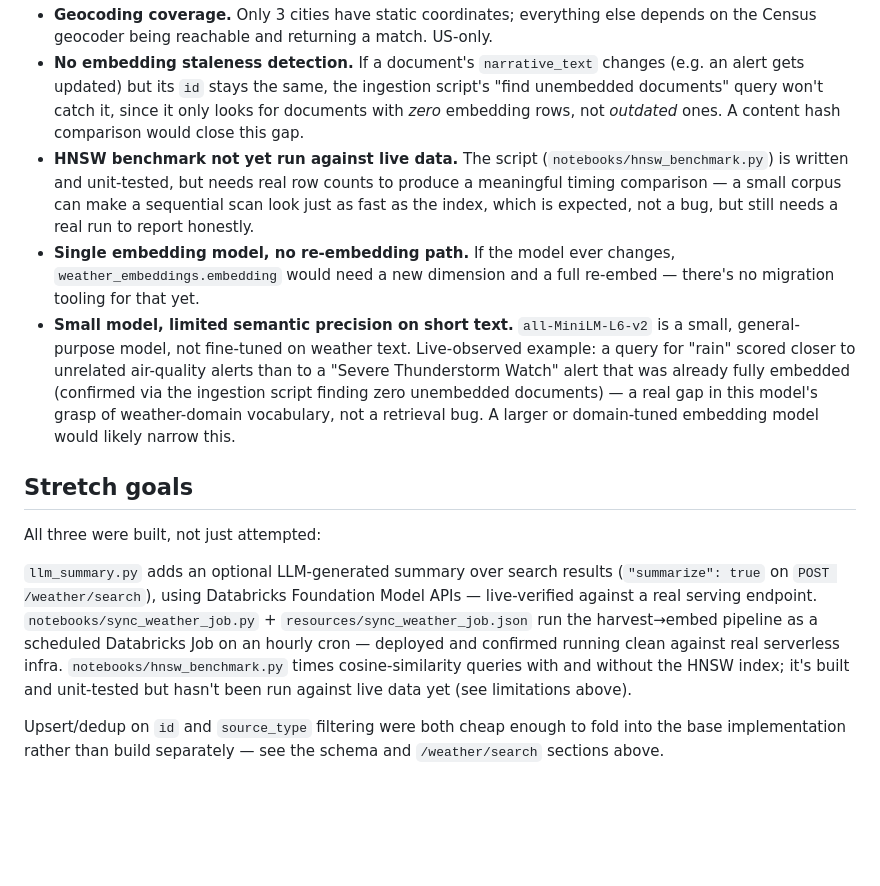
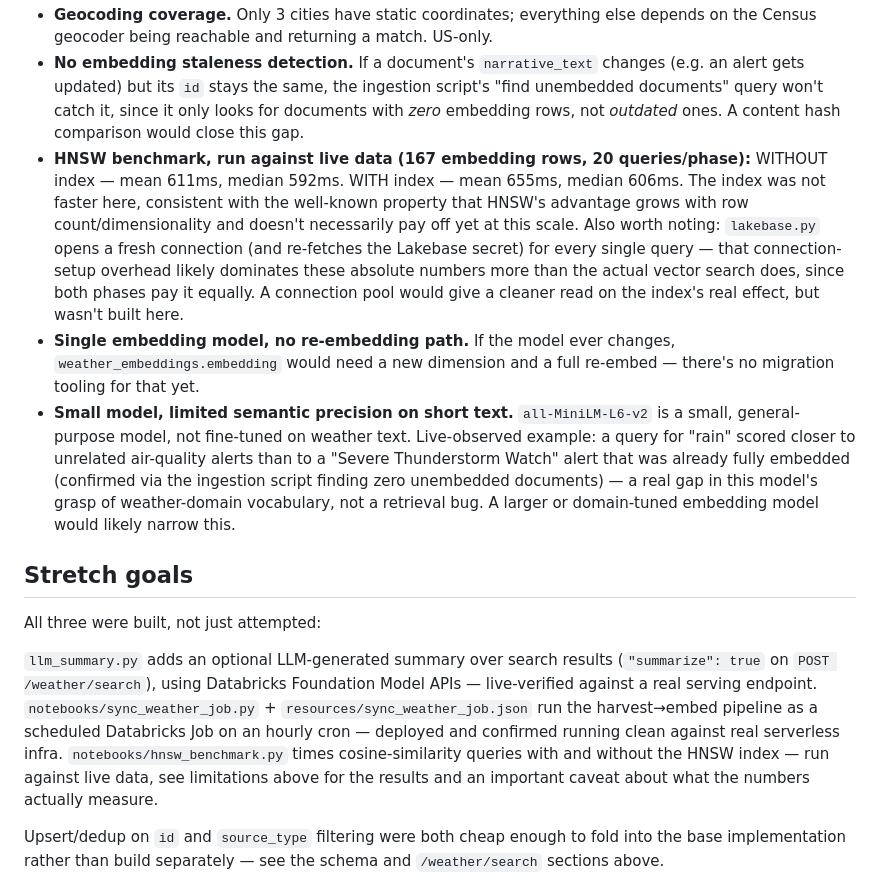
Before and after one commit to sri-25/Labkebase-Weather-APP, a Markdown page: README_WEATHER.md, the part around the change. Drawn GitHub-style; blank space fills up the shorter version.

```diff
--- a/README_WEATHER.md
+++ b/README_WEATHER.md
@@ -185,7 +185,7 @@ Optional `"source_type": "alert"` or `""forecast"` narrows results to one type.
 - ~~Forecast document IDs go stale.~~ **Fixed.** The synthesized forecast ID is still stable across re-syncs *within* one NWS forecast cycle but changes when NWS regenerates the package (~twice daily) — but superseded periods are now deleted automatically (`cleanup_expired_forecasts()`, runs after every sync, deletes a forecast period once its own NWS-reported `endTime` has passed). Same cascade-delete mechanism as the existing alert cleanup. This closes a real risk: without it, a stale forecast could outscore the current one in search and get handed to the LLM summary as if it were current.
 - **Geocoding coverage.** Only 3 cities have static coordinates; everything else depends on the Census geocoder being reachable and returning a match. US-only.
 - **No embedding staleness detection.** If a document's `narrative_text` changes (e.g. an alert gets updated) but its `id` stays the same, the ingestion script's "find unembedded documents" query won't catch it, since it only looks for documents with *zero* embedding rows, not *outdated* ones. A content hash comparison would close this gap.
-- **HNSW benchmark not yet run against live data.** The script (`notebooks/hnsw_benchmark.py`) is written and unit-tested, but needs real row counts to produce a meaningful timing comparison — a small corpus can make a sequential scan look just as fast as the index, which is expected, not a bug, but still needs a real run to report honestly.
+- **HNSW benchmark, run against live data (167 embedding rows, 20 queries/phase):** WITHOUT index — mean 611ms, median 592ms. WITH index — mean 655ms, median 606ms. The index was not faster here, consistent with the well-known property that HNSW's advantage grows with row count/dimensionality and doesn't necessarily pay off yet at this scale. Also worth noting: `lakebase.py` opens a fresh connection (and re-fetches the Lakebase secret) for every single query — that connection-setup overhead likely dominates these absolute numbers more than the actual vector search does, since both phases pay it equally. A connection pool would give a cleaner read on the index's real effect, but wasn't built here.
 - **Single embedding model, no re-embedding path.** If the model ever changes, `weather_embeddings.embedding` would need a new dimension and a full re-embed — there's no migration tooling for that yet.
 - **Small model, limited semantic precision on short text.** `all-MiniLM-L6-v2` is a small, general-purpose model, not fine-tuned on weather text. Live-observed example: a query for "rain" scored closer to unrelated air-quality alerts than to a "Severe Thunderstorm Watch" alert that was already fully embedded (confirmed via the ingestion script finding zero unembedded documents) — a real gap in this model's grasp of weather-domain vocabulary, not a retrieval bug. A larger or domain-tuned embedding model would likely narrow this.
 
@@ -193,7 +193,7 @@ Optional `"source_type": "alert"` or `""forecast"` narrows results to one type.
 
 All three were built, not just attempted:
 
-`llm_summary.py` adds an optional LLM-generated summary over search results (`"summarize": true` on `POST /weather/search`), using Databricks Foundation Model APIs — live-verified against a real serving endpoint. `notebooks/sync_weather_job.py` + `resources/sync_weather_job.json` run the harvest→embed pipeline as a scheduled Databricks Job on an hourly cron — deployed and confirmed running clean against real serverless infra. `notebooks/hnsw_benchmark.py` times cosine-similarity queries with and without the HNSW index; it's built and unit-tested but hasn't been run against live data yet (see limitations above).
+`llm_summary.py` adds an optional LLM-generated summary over search results (`"summarize": true` on `POST /weather/search`), using Databricks Foundation Model APIs — live-verified against a real serving endpoint. `notebooks/sync_weather_job.py` + `resources/sync_weather_job.json` run the harvest→embed pipeline as a scheduled Databricks Job on an hourly cron — deployed and confirmed running clean against real serverless infra. `notebooks/hnsw_benchmark.py` times cosine-similarity queries with and without the HNSW index — run against live data, see limitations above for the results and an important caveat about what the numbers actually measure.
 
 Upsert/dedup on `id` and `source_type` filtering were both cheap enough to fold into the base implementation rather than build separately — see the schema and `/weather/search` sections above.
 
```
Also changed, not shown: DECISIONS.md (+21 -1 lines), README.md (+1 -1 lines).
